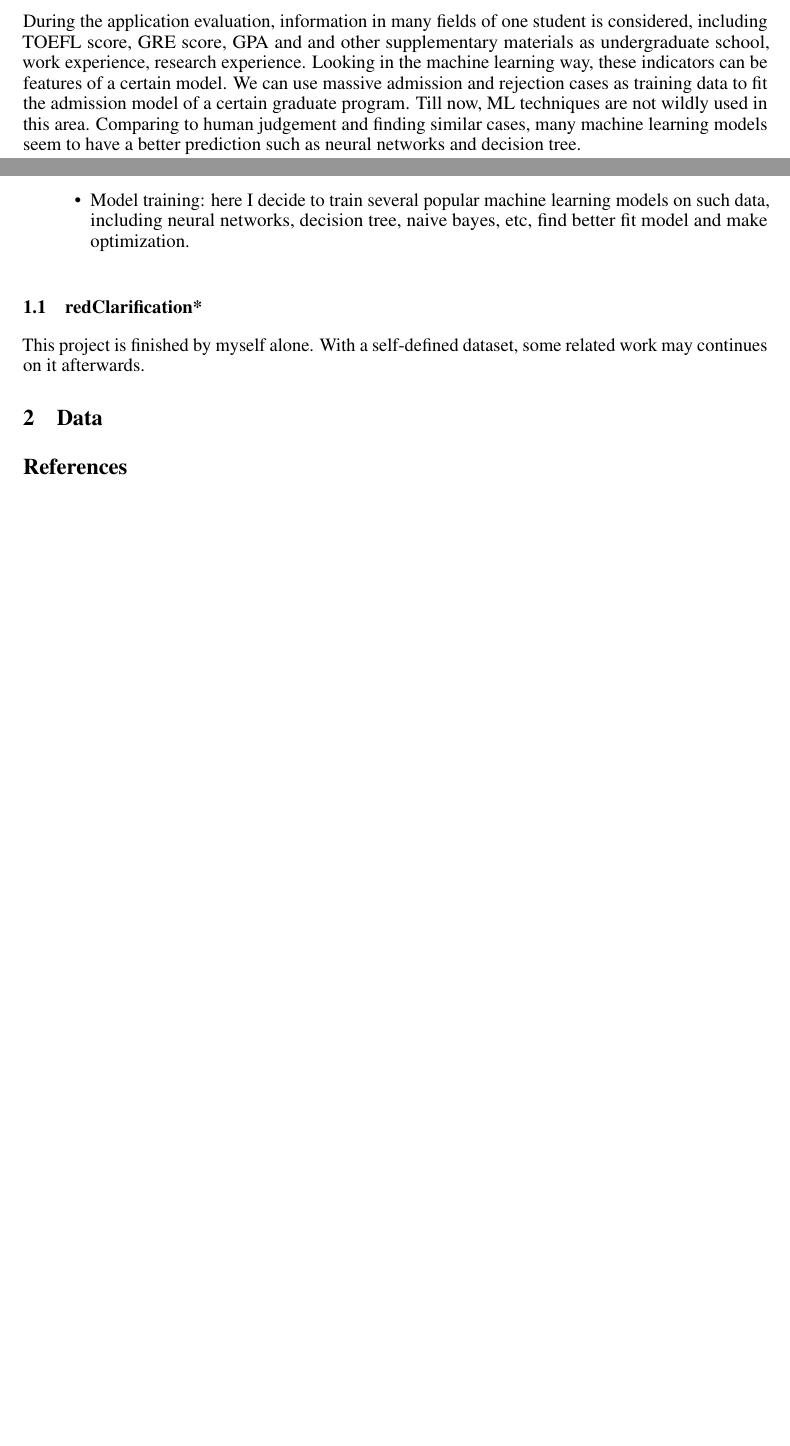
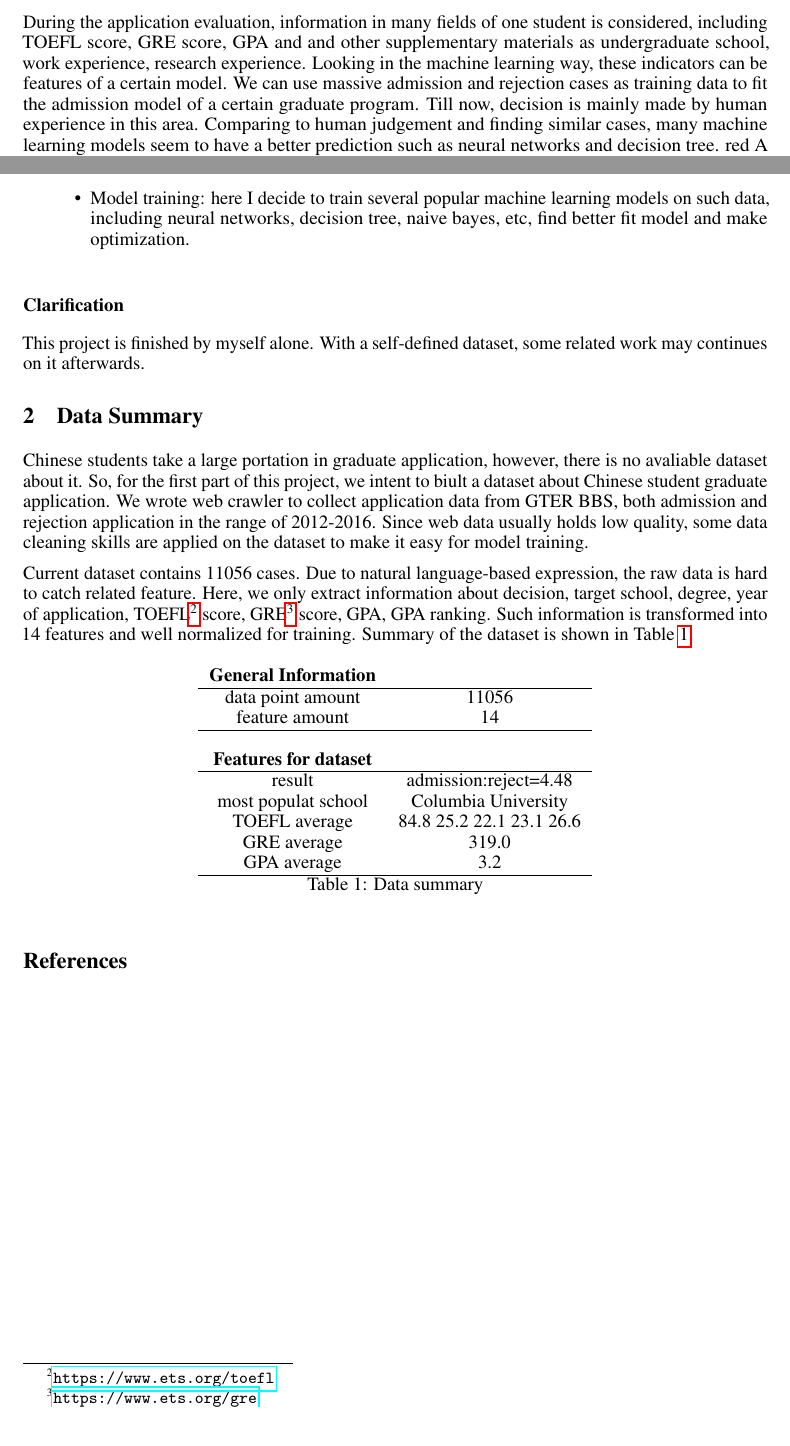
Before and after one commit to TianbaoLi/Ad-or-Rej, a LaTeX paper (Report/CSC2515_Report_TianbaoLi.tex): two parts of pages 1 and 2 of 2, joined at a grey line, cut so that both start at the same text. Compiled offline with pdfLaTeX.

Commit message:
Data summary

```diff
--- a/Report/CSC2515_Report_TianbaoLi.tex
+++ b/Report/CSC2515_Report_TianbaoLi.tex
@@ -77,7 +77,7 @@ Nowadays, more and more Chinese students start to take graduate study overseas,
 
 Students usually finish their graduate application in two ways. The first one is to find an agency for help. Such agencies collect application data for year and give advice based on history cases and percentage on multiple indicators. However, misjudging always happens just because graduate admission consists of complex evaluation in many areas. The second type of application is called DIY-application, finished by students themselves. Due to lack of information, many students lose better offers.
 
-During the application evaluation, information in many fields of one student is considered, including TOEFL score, GRE score, GPA and and other supplementary materials as undergraduate school, work experience, research experience. Looking in the machine learning way, these indicators can be features of a certain model. We can use massive admission and rejection cases as training data to fit the admission model of a certain graduate program. Till now, ML techniques are not wildly used in this area. Comparing to human judgement and finding similar cases, many machine learning models seem to have a better prediction such as neural networks and decision tree.
+During the application evaluation, information in many fields of one student is considered, including TOEFL score, GRE score, GPA and and other supplementary materials as undergraduate school, work experience, research experience. Looking in the machine learning way, these indicators can be features of a certain model. We can use massive admission and rejection cases as training data to fit the admission model of a certain graduate program. Till now, decision is mainly made by human experience in this area. Comparing to human judgement and finding similar cases, many machine learning models seem to have a better prediction such as neural networks and decision tree. {red} A few related research
 
 The contribution of this project is mainly is these points:
 
@@ -86,11 +86,38 @@ The contribution of this project is mainly is these points:
     \item Model training: here I decide to train several popular machine learning models on such data, including neural networks, decision tree, naive bayes, etc, find better fit model and make optimization.\\
 \end{itemize}
 
-\subsection{{red}Clarification*}
+\subsection*{Clarification}
 
 This project is finished by myself alone. With a self-defined dataset, some related work may continues on it afterwards.
 
-\section{Data}
+\section{Data Summary}
+
+Chinese students take a large portation in graduate application, however, there is no avaliable dataset about it. So, for the first part of this project, we intent to biult a dataset about Chinese student graduate application. We wrote web crawler to collect application data from GTER BBS, both admission and rejection application in the range of 2012-2016. Since web data usually holds low quality, some data cleaning skills are applied on the dataset to make it easy for model training.
+
+Current dataset contains 11056 cases. Due to natural language-based expression, the raw data is hard to catch related feature. Here, we only extract information about decision, target school, degree, year of application, TOEFL\footnote{\url{https://www.ets.org/toefl}} score, GRE\footnote{\url{https://www.ets.org/gre}} score, GPA, GPA ranking. Such information is transformed into 14 features and well normalized for training. Summary of the dataset is shown in Table~\ref{tab: Data_summary}.
+
+\begin{table}[htbp]
+
+\centering
+    \begin{tabular}{cc}
+        \textbf{General Information}\\
+        \hline
+        data point amount & 11056\\
+        feature amount & 14\\
+        \hline\\
+        \textbf{Features for dataset}\\
+        \hline
+        result & admission:reject=4.48\\
+        most populat school & Columbia University\\
+        TOEFL average & 84.8 25.2 22.1 23.1 26.6\\
+        GRE average & 319.0\\
+        GPA average & 3.2\\
+        \hline
+    \end{tabular}
+
+\caption{Data summary}
+\label{tab: Data_summary}
+\end{table}
 
 
 \bibliographystyle{plain}
```
Also changed, not shown: Report/CSC2515_Report_TianbaoLi.pdf, Report/CSC2515_Report_TianbaoLi.tex (2 more changed lines), 4 other files.
